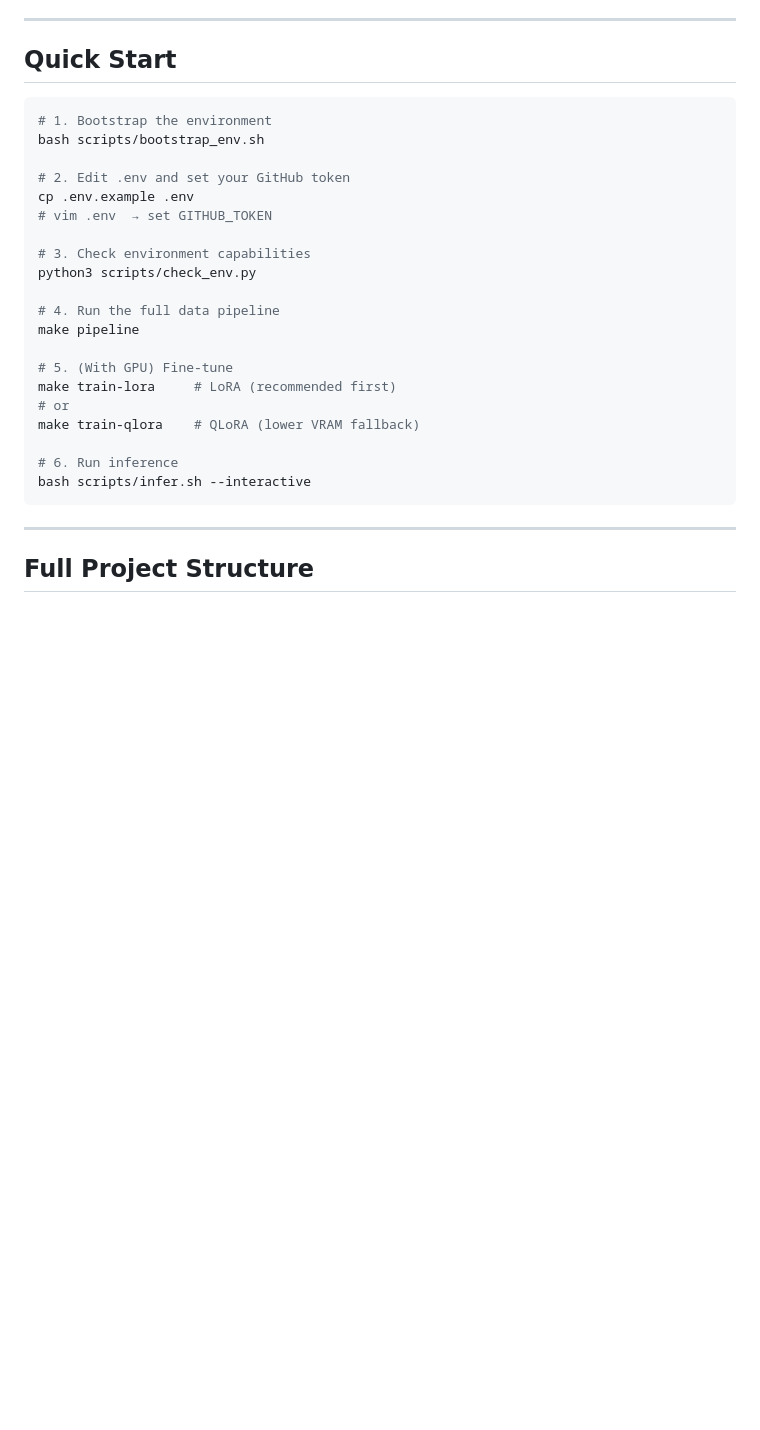
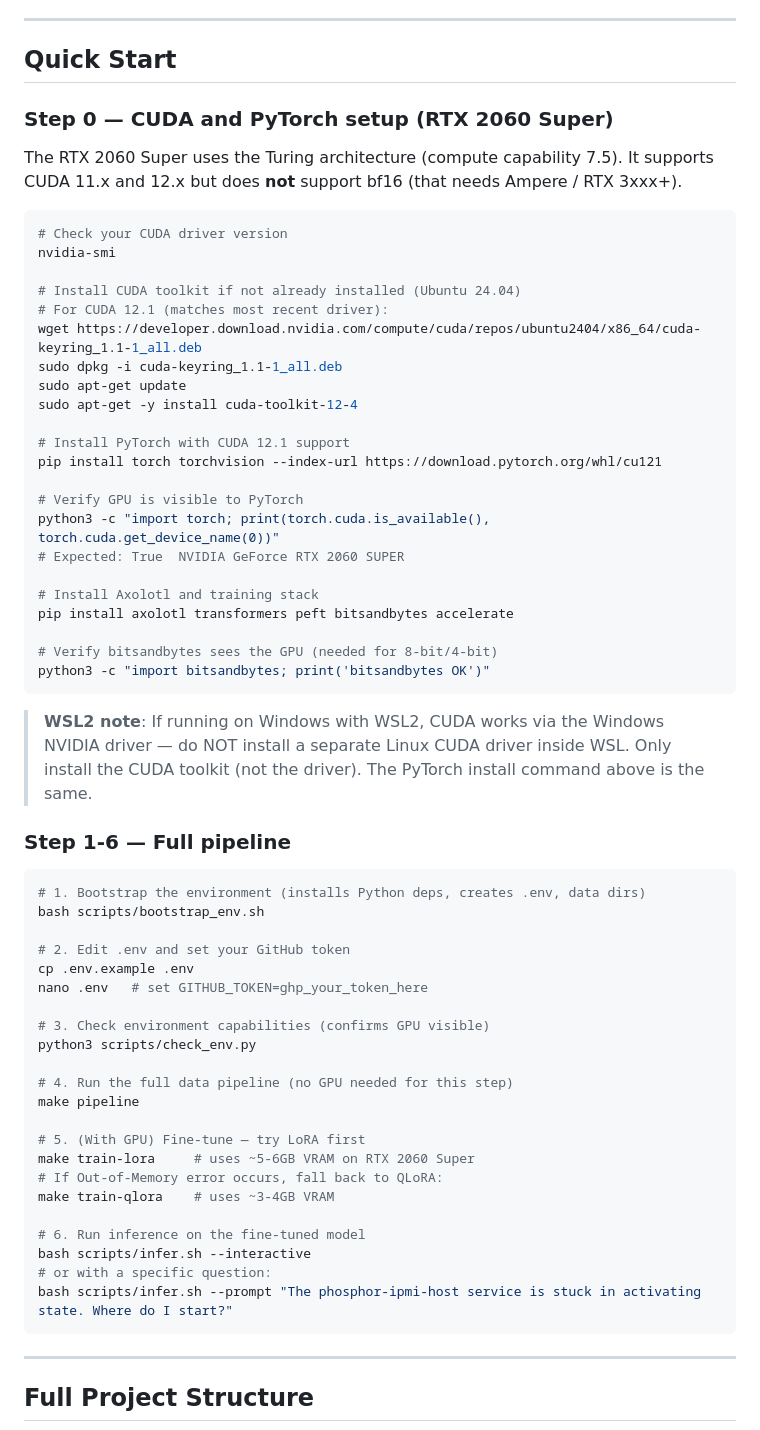
Before and after one commit to senthilrajd2026/OpenBmc_chat, a Markdown page: openbmc-ft-poc/README.md, the part around one of its changes. Drawn GitHub-style; blank space fills up the shorter version.

Commit message:
docs: expand README with RTX 2060 CUDA setup and troubleshooting guide
https://claude.ai/code/session_01FsEo7Ta3UAALatLL9XN5dn

````diff
--- a/openbmc-ft-poc/README.md
+++ b/openbmc-ft-poc/README.md
@@ -57,27 +57,63 @@ Training target: **NVIDIA RTX 2060 Super 8GB VRAM**
 
 ## Quick Start
 
+### Step 0 — CUDA and PyTorch setup (RTX 2060 Super)
+
+The RTX 2060 Super uses the Turing architecture (compute capability 7.5).
+It supports CUDA 11.x and 12.x but does **not** support bf16 (that needs Ampere / RTX 3xxx+).
+
 ```bash
-# 1. Bootstrap the environment
+# Check your CUDA driver version
+nvidia-smi
+
+# Install CUDA toolkit if not already installed (Ubuntu 24.04)
+# For CUDA 12.1 (matches most recent driver):
+wget https://developer.download.nvidia.com/compute/cuda/repos/ubuntu2404/x86_64/cuda-keyring_1.1-1_all.deb
+sudo dpkg -i cuda-keyring_1.1-1_all.deb
+sudo apt-get update
+sudo apt-get -y install cuda-toolkit-12-4
+
+# Install PyTorch with CUDA 12.1 support
+pip install torch torchvision --index-url https://download.pytorch.org/whl/cu121
+
+# Verify GPU is visible to PyTorch
+python3 -c "import torch; print(torch.cuda.is_available(), torch.cuda.get_device_name(0))"
+# Expected: True  NVIDIA GeForce RTX 2060 SUPER
+
+# Install Axolotl and training stack
+pip install axolotl transformers peft bitsandbytes accelerate
+
+# Verify bitsandbytes sees the GPU (needed for 8-bit/4-bit)
+python3 -c "import bitsandbytes; print('bitsandbytes OK')"
+```
+
+> **WSL2 note**: If running on Windows with WSL2, CUDA works via the Windows NVIDIA driver — do NOT install a separate Linux CUDA driver inside WSL. Only install the CUDA toolkit (not the driver). The PyTorch install command above is the same.
+
+### Step 1-6 — Full pipeline
+
+```bash
+# 1. Bootstrap the environment (installs Python deps, creates .env, data dirs)
 bash scripts/bootstrap_env.sh
 
 # 2. Edit .env and set your GitHub token
 cp .env.example .env
-# vim .env  → set GITHUB_TOKEN
+nano .env   # set GITHUB_TOKEN=ghp_your_token_here
 
-# 3. Check environment capabilities
+# 3. Check environment capabilities (confirms GPU visible)
 python3 scripts/check_env.py
 
-# 4. Run the full data pipeline
+# 4. Run the full data pipeline (no GPU needed for this step)
 make pipeline
 
-# 5. (With GPU) Fine-tune
-make train-lora     # LoRA (recommended first)
-# or
-make train-qlora    # QLoRA (lower VRAM fallback)
+# 5. (With GPU) Fine-tune — try LoRA first
+make train-lora     # uses ~5-6GB VRAM on RTX 2060 Super
+# If Out-of-Memory error occurs, fall back to QLoRA:
+make train-qlora    # uses ~3-4GB VRAM
 
-# 6. Run inference
+# 6. Run inference on the fine-tuned model
 bash scripts/infer.sh --interactive
+# or with a specific question:
+bash scripts/infer.sh --prompt "The phosphor-ipmi-host service is stuck in activating state. Where do I start?"
 ```
 
 ---
````
Also changed, not shown: other parts of openbmc-ft-poc/README.md (+77 -0 lines).
